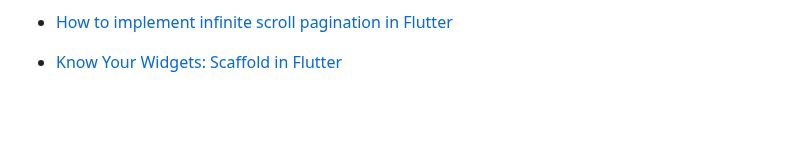
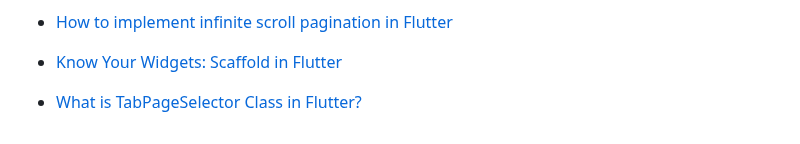
Before and after one commit to benedictcontawe/FlutterApp, a Markdown page: README.md, the part around the change. GitHub-like rendering; blank space fills up the shorter version.

```diff
--- a/README.md
+++ b/README.md
@@ -92,3 +92,5 @@ samples, guidance on mobile development, and a full API reference.
 - [How to implement infinite scroll pagination in Flutter](https://blog.logrocket.com/implement-infinite-scroll-pagination-flutter/)
 
 - [Know Your Widgets: Scaffold in Flutter](https://medium.flutterdevs.com/know-your-widgets-scaffold-in-flutter-292b8bc1281)
+
+- [What is TabPageSelector Class in Flutter?](https://medium.com/@pankajdas09/what-is-tabpageselector-class-in-flutter-2d977da2d53e)
```
